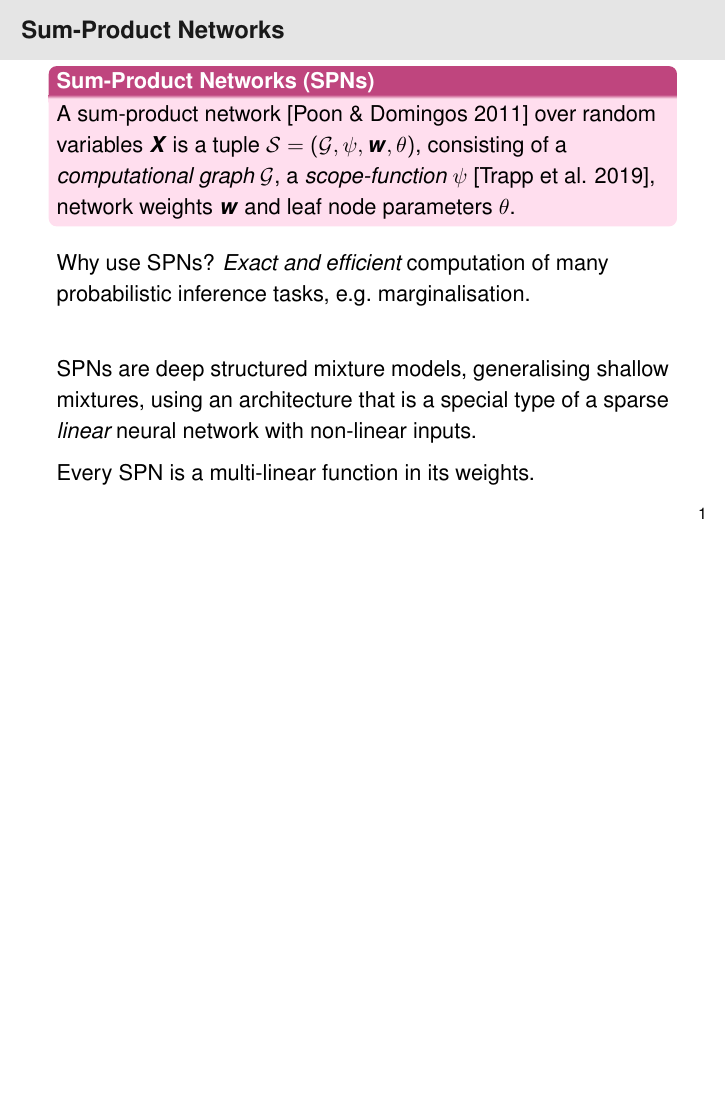
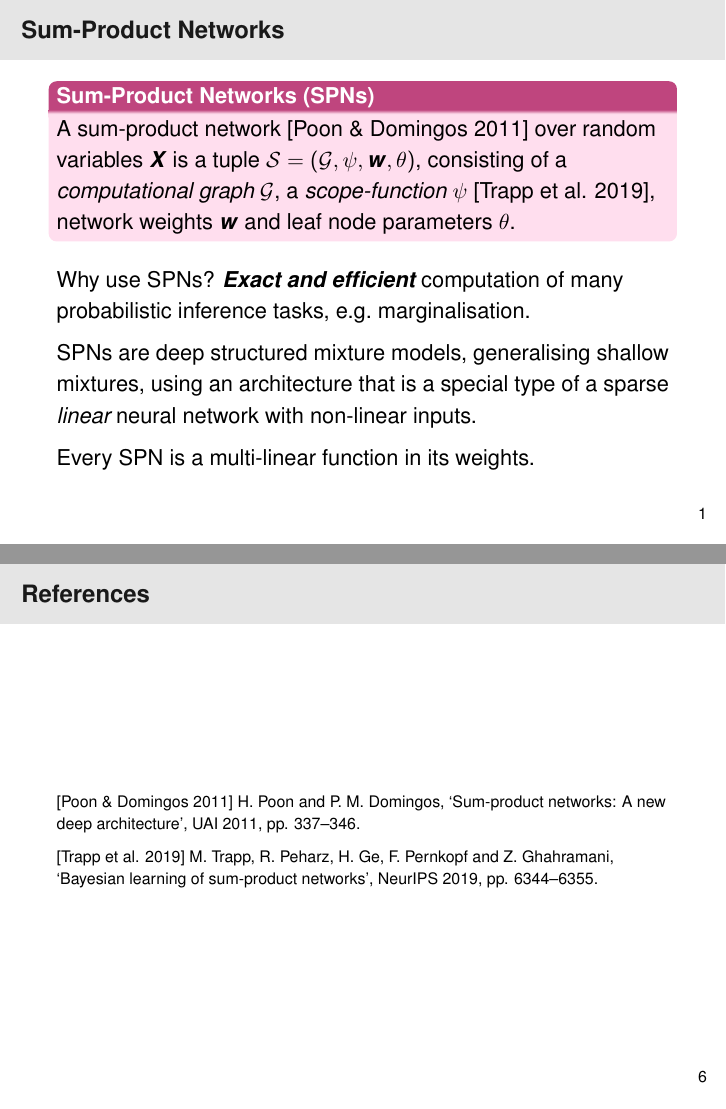
Before and after one commit to trappmartin/SumProductNetworksSlides, LaTeX slides (presentation.tex): page 1 of 16 before the commit and pages 1 and 17 of 17 after it, the two joined at a grey line, the shorter picture padded with empty space. Compiled offline with pdfLaTeX.

Commit message:
minor update

```diff
--- a/presentation.tex
+++ b/presentation.tex
@@ -98,12 +98,12 @@ reversed diagonal fill/.style 2 args={fill=#2, path picture={
     A sum-product network [Poon \& Domingos 2011] over random variables $\X$ is a tuple $\SPN = (\graph, \scope, \bm{w}, \theta)$, consisting of a \emph{computational graph} $\graph$, a \emph{scope-function} $\scope$ [Trapp et al. 2019], network weights $\bm{w}$ and leaf node parameters $\theta$.
 \end{block}
 %\\[2em]
-Why use SPNs? \emph{Exact and efficient} computation of many probabilistic inference tasks, e.g.~marginalisation.
-\\[2em]
+Why use SPNs? \emph{\textbf{Exact and efficient}} computation of many probabilistic inference tasks, e.g.~marginalisation.
 
 SPNs are deep structured mixture models, generalising shallow mixtures, using an architecture that is a special type of a sparse \emph{linear} neural network with non-linear inputs.
 
 Every SPN is a multi-linear function in its weights.
+
 \end{frame}
 
 \begin{frame}{Computational Graph: $\graph$}
@@ -391,4 +394,10 @@ Every SPN is a multi-linear function in its weights.
 
 \end{frame}
 
+\begin{frame}{References}
+\scriptsize [Poon \& Domingos 2011] H. Poon and P. M. Domingos, ‘Sum-product networks: A new deep architecture’, UAI 2011, pp. 337–346.
+
+\scriptsize [Trapp et al. 2019] M. Trapp, R. Peharz, H. Ge, F. Pernkopf and Z. Ghahramani, ‘Bayesian learning of sum-product networks’, NeurIPS 2019, pp. 6344–6355.
+\end{frame}
+
 \end{document}
```
Also changed, not shown: presentation.pdf, presentation.tex (3 more changed lines).
